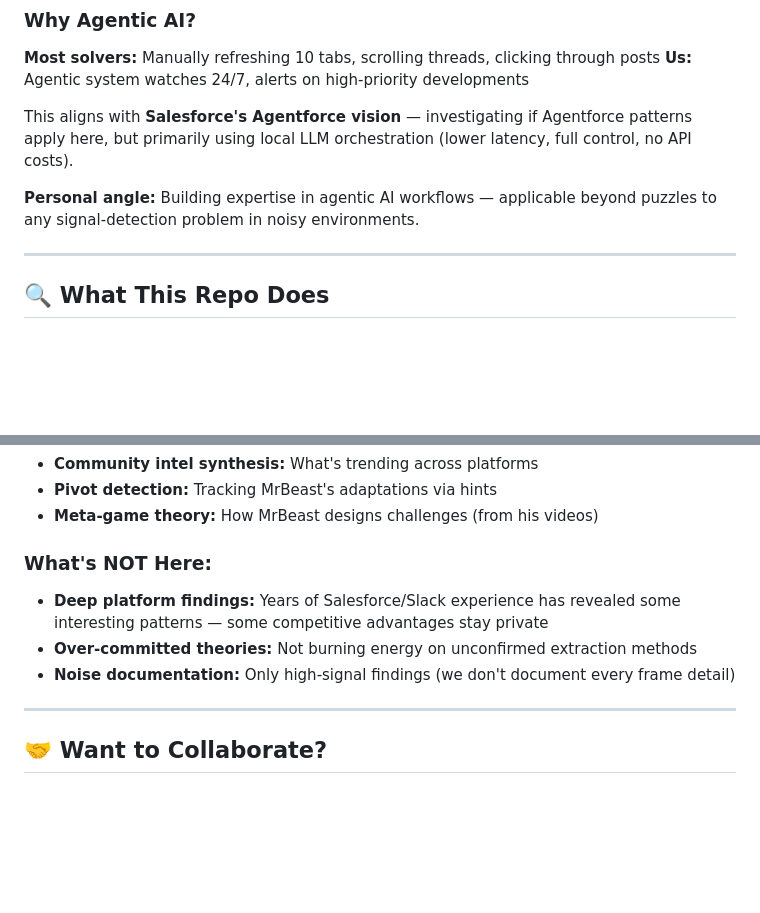
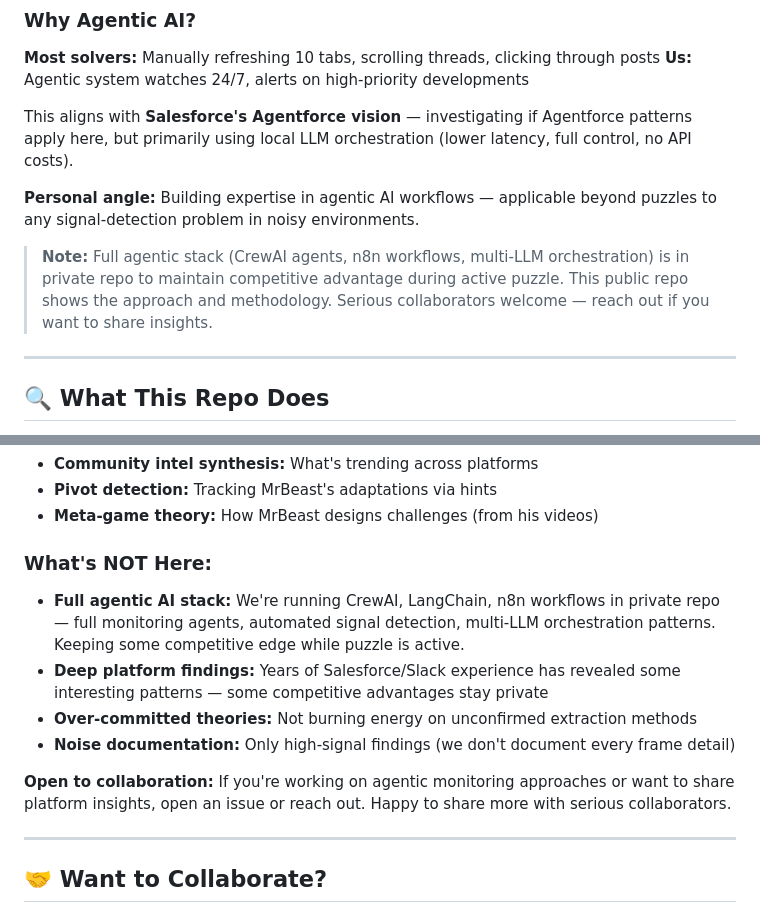
Before and after one commit to tillo13/mr_beast_puzzle, a Markdown page: README.md, 2 parts joined by grey strips. Drawn GitHub-style; blank space fills up the shorter version.

Commit message:
Note full agentic stack in private repo - open to serious collaborators

```diff
--- a/README.md
+++ b/README.md
@@ -97,6 +97,8 @@ Using **multiple LLMs** (Claude Sonnet, Qwen Vision, Llama3 via LMStudio/Ollama)
 This aligns with **Salesforce's Agentforce vision** — investigating if Agentforce patterns apply here, but primarily using local LLM orchestration (lower latency, full control, no API costs).
 
 **Personal angle:** Building expertise in agentic AI workflows — applicable beyond puzzles to any signal-detection problem in noisy environments.
+
+> **Note:** Full agentic stack (CrewAI agents, n8n workflows, multi-LLM orchestration) is in private repo to maintain competitive advantage during active puzzle. This public repo shows the approach and methodology. Serious collaborators welcome — reach out if you want to share insights.
 
 ---
 
@@ -221,9 +223,12 @@ This repo contains:
 - **Meta-game theory:** How MrBeast designs challenges (from his videos)
 
 ### What's NOT Here:
+- **Full agentic AI stack:** We're running CrewAI, LangChain, n8n workflows in private repo — full monitoring agents, automated signal detection, multi-LLM orchestration patterns. Keeping some competitive edge while puzzle is active.
 - **Deep platform findings:** Years of Salesforce/Slack experience has revealed some interesting patterns — some competitive advantages stay private
 - **Over-committed theories:** Not burning energy on unconfirmed extraction methods
 - **Noise documentation:** Only high-signal findings (we don't document every frame detail)
+
+**Open to collaboration:** If you're working on agentic monitoring approaches or want to share platform insights, open an issue or reach out. Happy to share more with serious collaborators.
 
 ---
 
```
